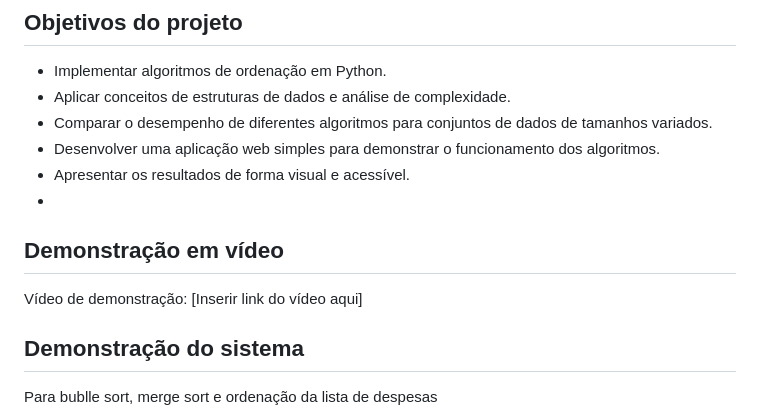
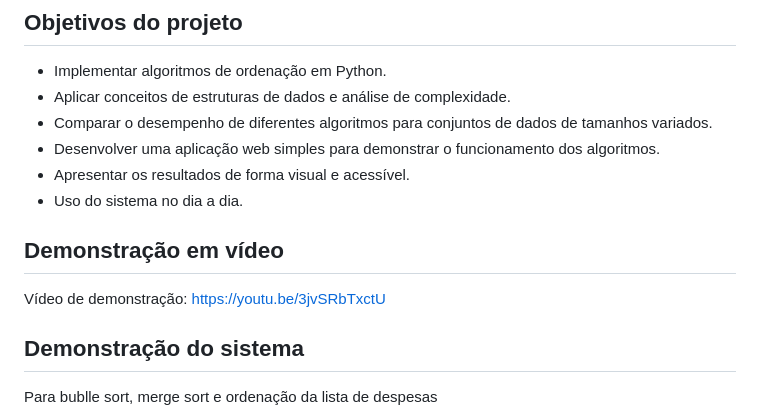
Before and after one commit to eda2-2026/G47_Ordenacao_EDA2-2026.2, a Markdown page: README.md, the part around one of its changes. Rendered like a GitHub page.

Commit message:
Update README with video link and usage details
Updated video

```diff
--- a/README.md
+++ b/README.md
@@ -16,13 +16,16 @@ Projeto desenvolvido para a disciplina de **Estruturas de Dados 2 (ED2)**, com f
 - Comparar o desempenho de diferentes algoritmos para conjuntos de dados de tamanhos variados.
 - Desenvolver uma aplicação web simples para demonstrar o funcionamento dos algoritmos.
 - Apresentar os resultados de forma visual e acessível.
--
+- Uso do sistema no dia a dia.
+
+
 ## Demonstração em vídeo
 
-Vídeo de demonstração: [Inserir link do vídeo aqui]
+ Vídeo de demonstração: https://youtu.be/3jvSRbTxctU
 
 ## Demonstração do sistema
  Para bublle sort, merge sort e ordenação da lista de despesas
+
 ![Tela principal do Organizaê](imagens/trabalho2.png)
 ![Demonstração 2 do Organizaê](imagens/trabalho2.1.png)
 ![Demonstração 3 do Organizaê](imagens/trabalho2.2.png)
```
Also changed, not shown: other parts of README.md (+1 -0 lines).
